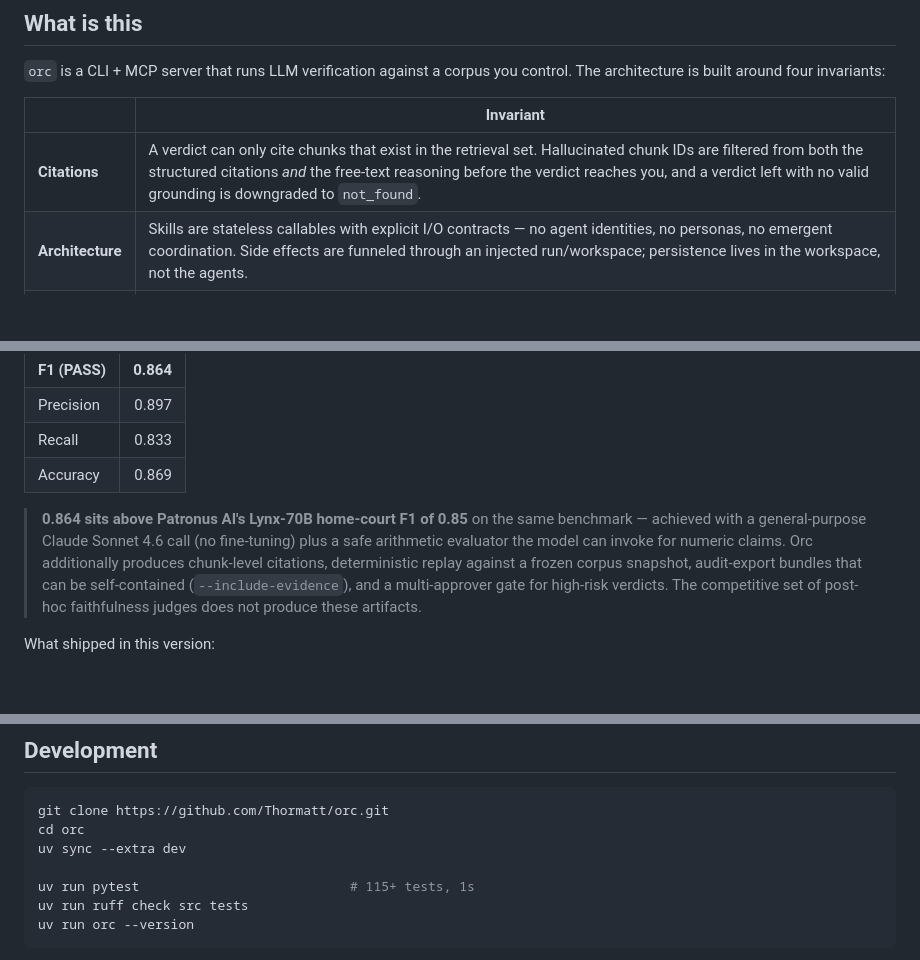
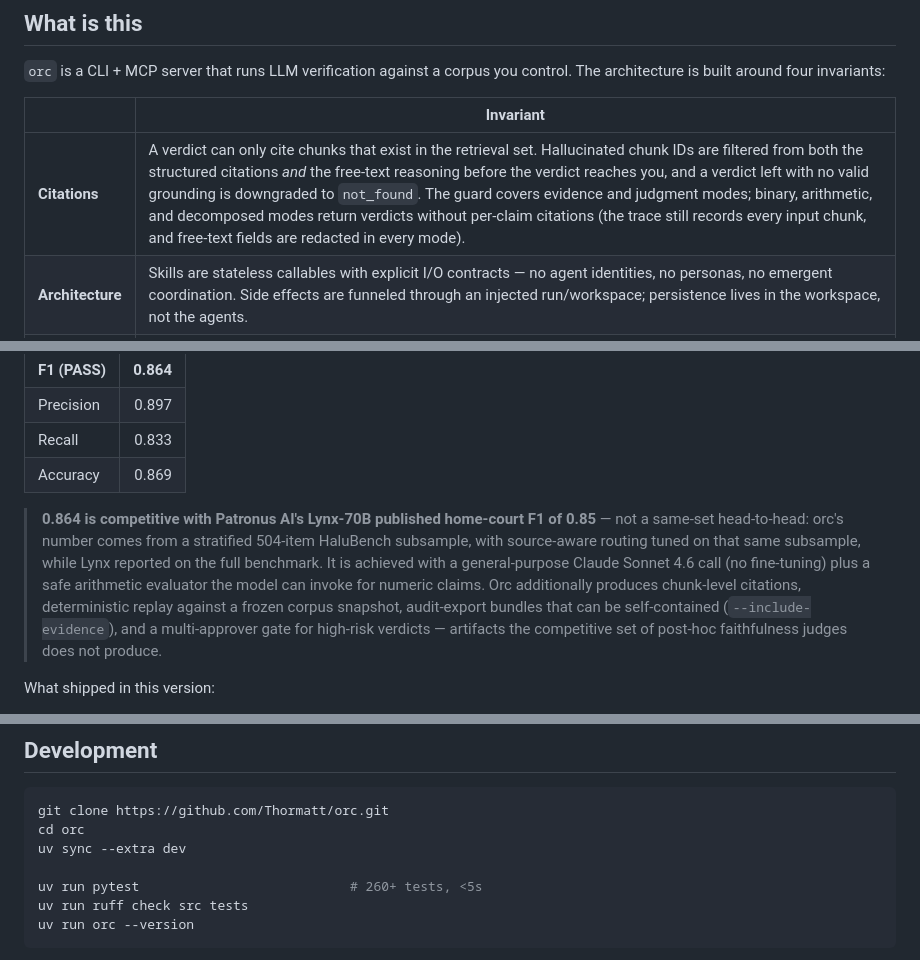
Before and after one commit to Thormatt/orc, a Markdown page: README.md, 3 parts joined by grey strips. GitHub-like rendering; blank space fills up the shorter version.

````diff
--- a/README.md
+++ b/README.md
@@ -14,7 +14,7 @@ Bind every claim to evidence you own. Cite real sources only. Replay every decis
 
 | | Invariant |
 |---|---|
-| **Citations** | A verdict can only cite chunks that exist in the retrieval set. Hallucinated chunk IDs are filtered from both the structured citations *and* the free-text reasoning before the verdict reaches you, and a verdict left with no valid grounding is downgraded to `not_found`. |
+| **Citations** | A verdict can only cite chunks that exist in the retrieval set. Hallucinated chunk IDs are filtered from both the structured citations *and* the free-text reasoning before the verdict reaches you, and a verdict left with no valid grounding is downgraded to `not_found`. The guard covers evidence and judgment modes; binary, arithmetic, and decomposed modes return verdicts without per-claim citations (the trace still records every input chunk, and free-text fields are redacted in every mode). |
 | **Architecture** | Skills are stateless callables with explicit I/O contracts — no agent identities, no personas, no emergent coordination. Side effects are funneled through an injected run/workspace; persistence lives in the workspace, not the agents. |
 | **Replay** | Every call writes a trace: retrieval set, every LLM call's tokens and cache hits, the structured output. LLM sampling is pinned to `temperature=0` and the corpus is pinned by version, so `orc replay <run_id>` re-issues the original decision against the same snapshot rather than a fresh sample (best-effort against residual model nondeterminism). |
 | **Approval** | Anything that would mutate the outside world is routed to an approval queue first. Skills can only *propose* a typed, schema-validated, allow-listed action; a **separate process** holding the write credentials — which the analysis plane never sees — carries out human-approved actions and records the result, either one-shot (`orc execute`) or via the auto-drain daemon (`orc worker`, with leasing + idempotency + retry/backoff). *(Hosted row-level authz per plane is Phase 3; see [docs/design/0001-isolated-write-paths.md](docs/design/0001-isolated-write-paths.md).)* |
@@ -120,7 +120,7 @@ A `.env` file in the repo root or at `$ORC_HOME/.env` is auto-loaded. Shell-expo
 | Recall | 0.833 |
 | Accuracy | 0.869 |
 
-> **0.864 sits above Patronus AI's Lynx-70B home-court F1 of 0.85** on the same benchmark — achieved with a general-purpose Claude Sonnet 4.6 call (no fine-tuning) plus a safe arithmetic evaluator the model can invoke for numeric claims. Orc additionally produces chunk-level citations, deterministic replay against a frozen corpus snapshot, audit-export bundles that can be self-contained (`--include-evidence`), and a multi-approver gate for high-risk verdicts. The competitive set of post-hoc faithfulness judges does not produce these artifacts.
+> **0.864 is competitive with Patronus AI's Lynx-70B published home-court F1 of 0.85** — not a same-set head-to-head: orc's number comes from a stratified 504-item HaluBench subsample, with source-aware routing tuned on that same subsample, while Lynx reported on the full benchmark. It is achieved with a general-purpose Claude Sonnet 4.6 call (no fine-tuning) plus a safe arithmetic evaluator the model can invoke for numeric claims. Orc additionally produces chunk-level citations, deterministic replay against a frozen corpus snapshot, audit-export bundles that can be self-contained (`--include-evidence`), and a multi-approver gate for high-risk verdicts — artifacts the competitive set of post-hoc faithfulness judges does not produce.
 
 What shipped in this version:
 
@@ -143,7 +143,7 @@ git clone https://github.com/Thormatt/orc.git
 cd orc
 uv sync --extra dev
 
-uv run pytest                           # 115+ tests, 1s
+uv run pytest                           # 260+ tests, <5s
 uv run ruff check src tests
 uv run orc --version
 ```
````
Also changed, not shown: docs/business/roadmap.md (+9 -4 lines), docs/compliance/eu-ai-act.md (+9 -8 lines).
